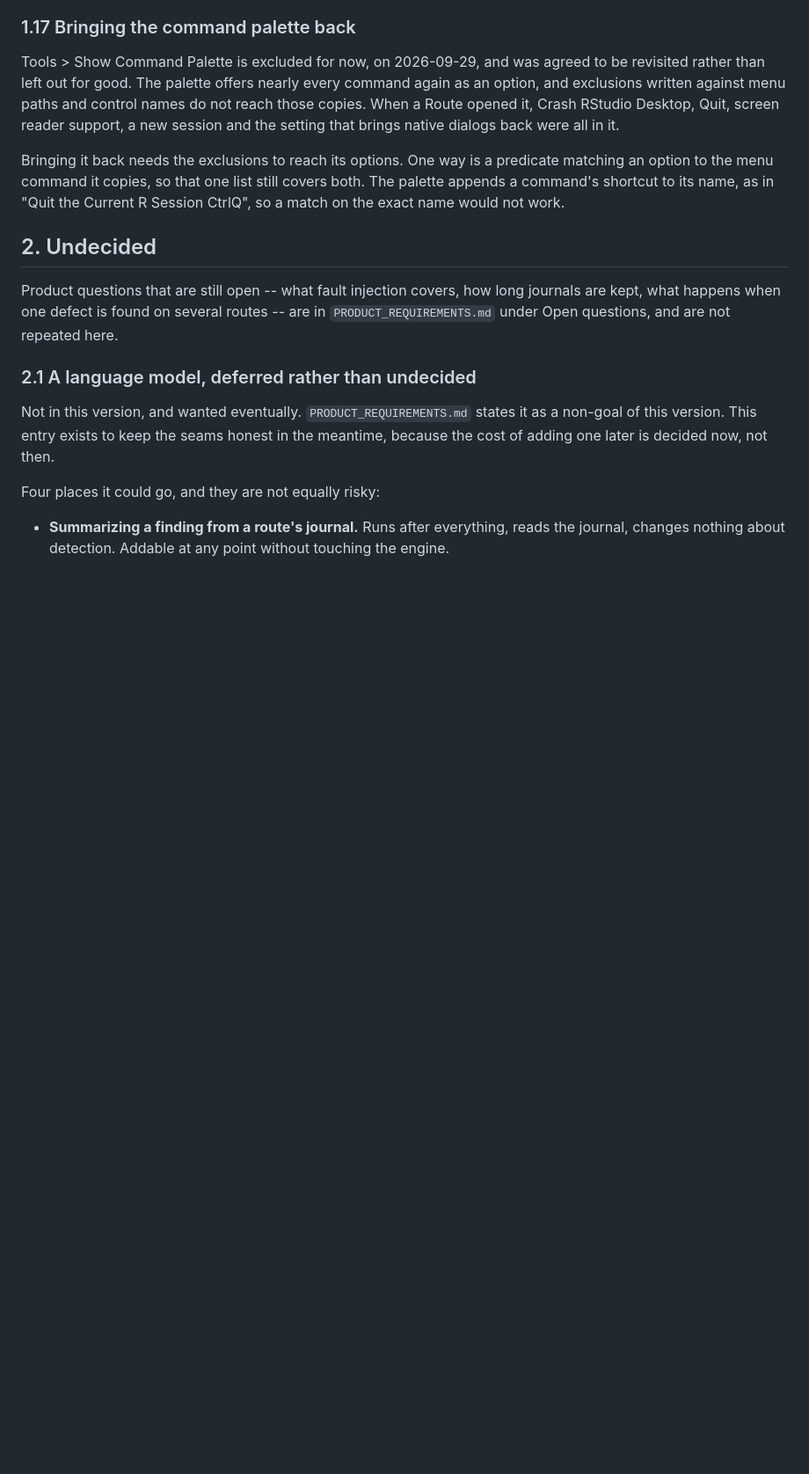
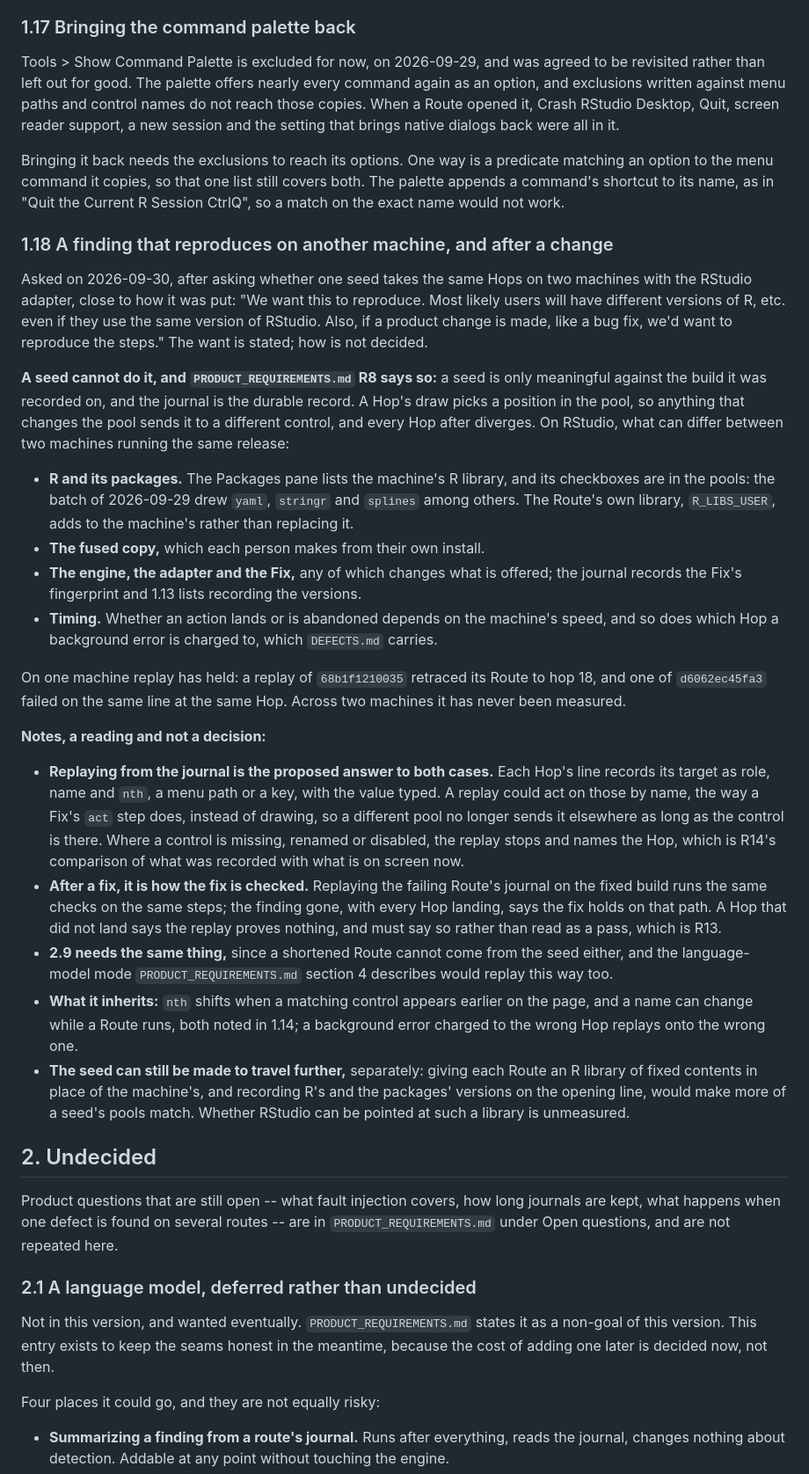
Before and after one commit to ronplusron/phileas, a Markdown page: docs/OUTSTANDING.md, the part around the change. Shown at 88% size. Drawn GitHub-style; blank space fills up the shorter version.

Commit message:
Record wanting a finding to reproduce across machines and after a fix

```diff
--- a/docs/OUTSTANDING.md
+++ b/docs/OUTSTANDING.md
@@ -575,6 +575,65 @@ still covers both. The palette appends a command's shortcut to its name, as
 in "Quit the Current R Session CtrlQ", so a match on the exact name would
 not work.
 
+### 1.18 A finding that reproduces on another machine, and after a change
+
+Asked on 2026-09-30, after asking whether one seed takes the same Hops on
+two machines with the RStudio adapter, close to how it was put: "We want
+this to reproduce. Most likely users will have different versions of R,
+etc. even if they use the same version of RStudio. Also, if a product
+change is made, like a bug fix, we'd want to reproduce the steps." The
+want is stated; how is not decided.
+
+**A seed cannot do it, and `PRODUCT_REQUIREMENTS.md` R8 says so:** a seed
+is only meaningful against the build it was recorded on, and the journal is
+the durable record. A Hop's draw picks a position in the pool, so anything
+that changes the pool sends it to a different control, and every Hop after
+diverges. On RStudio, what can differ between two machines running the same
+release:
+
+- **R and its packages.** The Packages pane lists the machine's R library,
+  and its checkboxes are in the pools: the batch of 2026-09-29 drew
+  `yaml`, `stringr` and `splines` among others. The Route's own library,
+  `R_LIBS_USER`, adds to the machine's rather than replacing it.
+- **The fused copy,** which each person makes from their own install.
+- **The engine, the adapter and the Fix,** any of which changes what is
+  offered; the journal records the Fix's fingerprint and 1.13 lists
+  recording the versions.
+- **Timing.** Whether an action lands or is abandoned depends on the
+  machine's speed, and so does which Hop a background error is charged to,
+  which `DEFECTS.md` carries.
+
+On one machine replay has held: a replay of `68b1f1210035` retraced its
+Route to hop 18, and one of `d6062ec45fa3` failed on the same line at the
+same Hop. Across two machines it has never been measured.
+
+**Notes, a reading and not a decision:**
+
+- **Replaying from the journal is the proposed answer to both cases.** Each
+  Hop's line records its target as role, name and `nth`, a menu path or a
+  key, with the value typed. A replay could act on those by name, the way a
+  Fix's `act` step does, instead of drawing, so a different pool no longer
+  sends it elsewhere as long as the control is there. Where a control is
+  missing, renamed or disabled, the replay stops and names the Hop, which is
+  R14's comparison of what was recorded with what is on screen now.
+- **After a fix, it is how the fix is checked.** Replaying the failing
+  Route's journal on the fixed build runs the same checks on the same steps;
+  the finding gone, with every Hop landing, says the fix holds on that path.
+  A Hop that did not land says the replay proves nothing, and must say so
+  rather than read as a pass, which is R13.
+- **2.9 needs the same thing,** since a shortened Route cannot come from the
+  seed either, and the language-model mode `PRODUCT_REQUIREMENTS.md`
+  section 4 describes would replay this way too.
+- **What it inherits:** `nth` shifts when a matching control appears earlier
+  on the page, and a name can change while a Route runs, both noted in
+  1.14; a background error charged to the wrong Hop replays onto the wrong
+  one.
+- **The seed can still be made to travel further,** separately: giving each
+  Route an R library of fixed contents in place of the machine's, and
+  recording R's and the packages' versions on the opening line, would make
+  more of a seed's pools match. Whether RStudio can be pointed at such a
+  library is unmeasured.
+
 ## 2. Undecided
 
 Product questions that are still open -- what fault injection covers, how long
```
